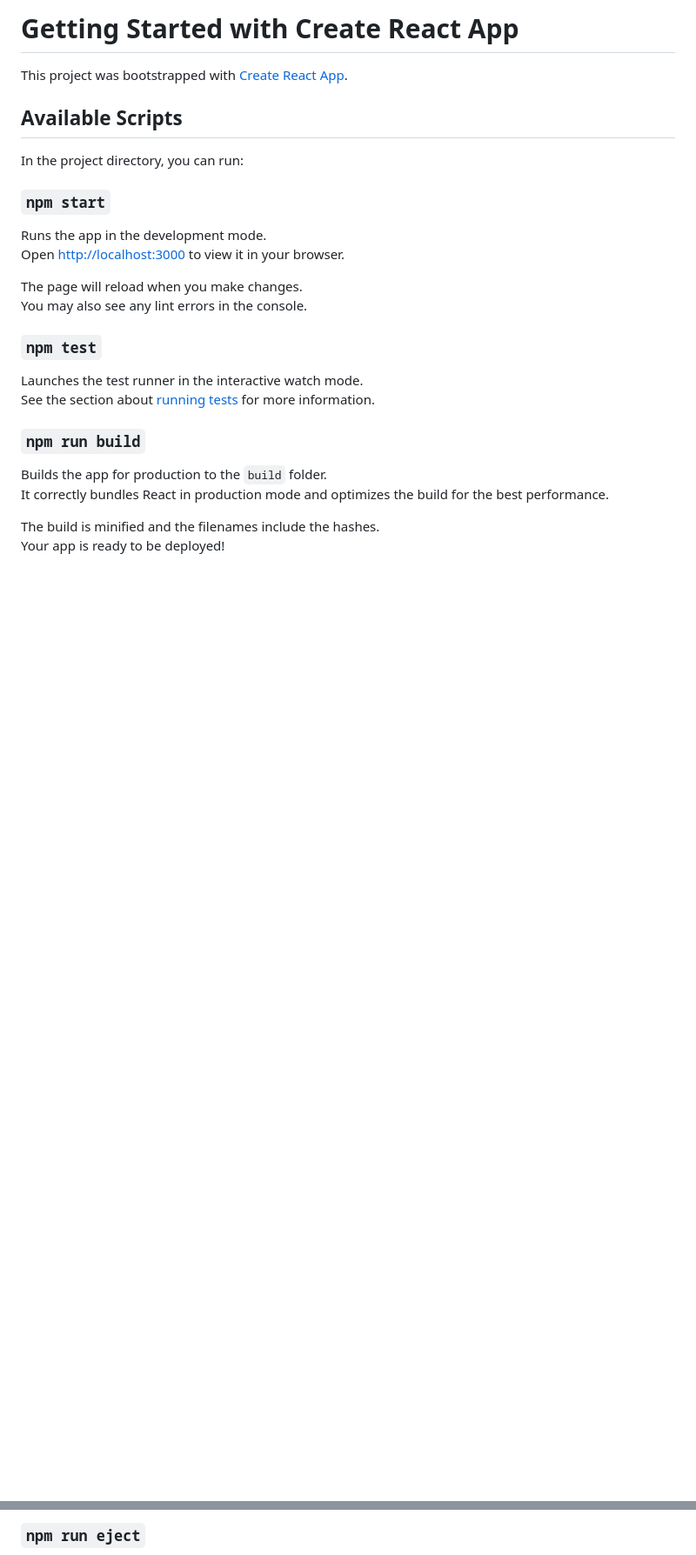
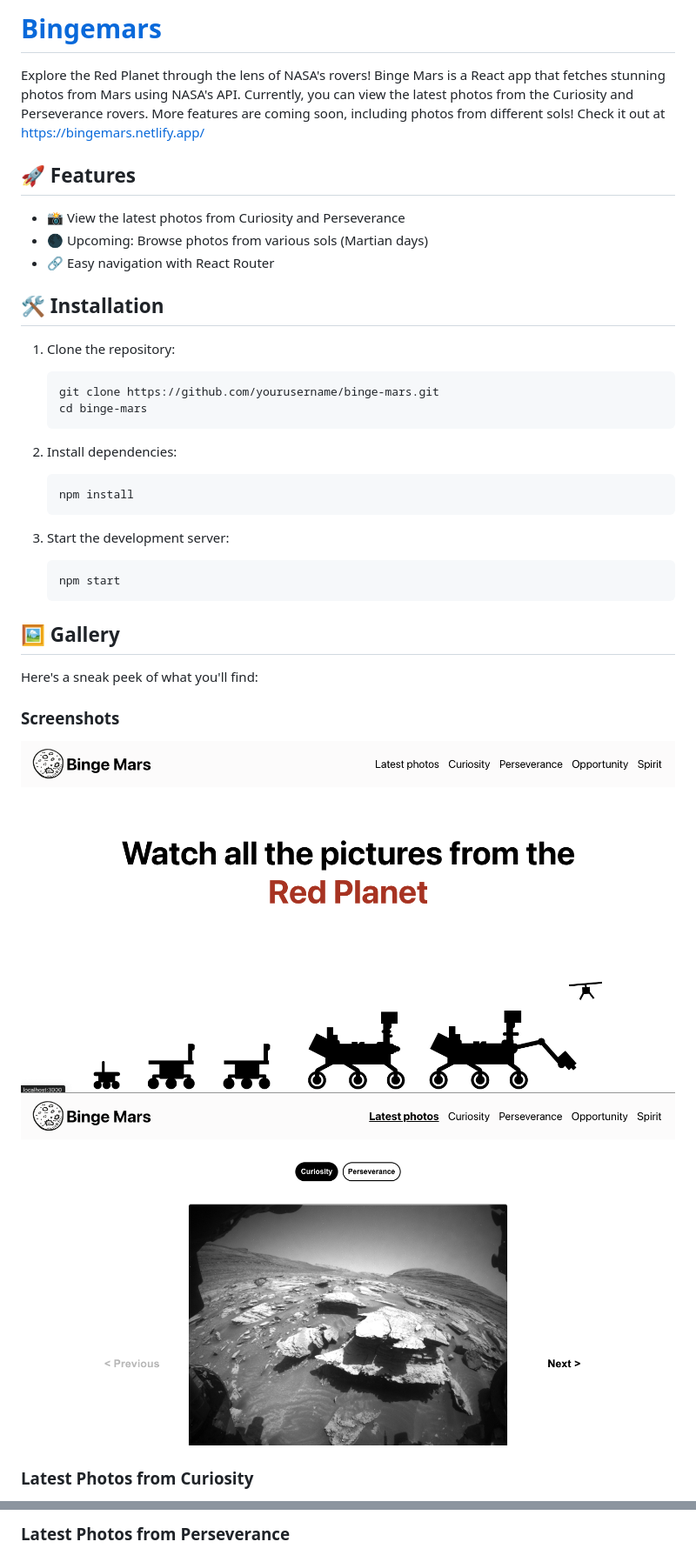
Before and after one commit to yawok/bingemars, a Markdown page: README.md, 2 parts joined by grey strips. Shown at 87% size. Drawn GitHub-style; pictures changed too: imgs/img1.png (added), imgs/img2.png (added); blank space fills up the shorter version.

Commit message:
Update readme and add screenshots

````diff
--- a/README.md
+++ b/README.md
@@ -1,29 +1,38 @@
-# Getting Started with Create React App
+# [Bingemars](http://bingemars.netlify.app/)
+Explore the Red Planet through the lens of NASA's rovers! Binge Mars is a React app that fetches stunning photos from Mars using NASA's API. Currently, you can view the latest photos from the Curiosity and Perseverance rovers. More features are coming soon, including photos from different sols! Check it out at https://bingemars.netlify.app/
 
-This project was bootstrapped with [Create React App](https://github.com/facebook/create-react-app).
+## 🚀 Features
 
-## Available Scripts
+- 📸 View the latest photos from Curiosity and Perseverance
+- 🌑 Upcoming: Browse photos from various sols (Martian days)
+- 🔗 Easy navigation with React Router
 
-In the project directory, you can run:
+## 🛠️ Installation
 
-### `npm start`
+1. Clone the repository:
+    ```bash
+    git clone https://github.com/yourusername/binge-mars.git
+    cd binge-mars
+    ```
 
-Runs the app in the development mode.\
-Open [http://localhost:3000](http://localhost:3000) to view it in your browser.
+2. Install dependencies:
+    ```bash
+    npm install
+    ```
 
-The page will reload when you make changes.\
-You may also see any lint errors in the console.
+3. Start the development server:
+    ```bash
+    npm start
+    ```
 
-### `npm test`
 
-Launches the test runner in the interactive watch mode.\
-See the section about [running tests](https://facebook.github.io/create-react-app/docs/running-tests) for more information.
+## 🖼️ Gallery
 
-### `npm run build`
+Here's a sneak peek of what you'll find:
 
-Builds the app for production to the `build` folder.\
-It correctly bundles React in production mode and optimizes the build for the best performance.
+### Screenshots
+![Homepage](imgs/img1.png)
+![Latest photos](imgs/img2.png)
 
-The build is minified and the filenames include the hashes.\
-Your app is ready to be deployed!
+### Latest Photos from Curiosity
 
@@ -31,3 +41,3 @@ See the section about [deployment](https://facebook.github.io/create-react-app/d
 
-### `npm run eject`
+### Latest Photos from Perseverance
 
````
Also changed, not shown: other parts of README.md (+11 -31 lines), README.old.md (deleted, +0 -2 lines).
